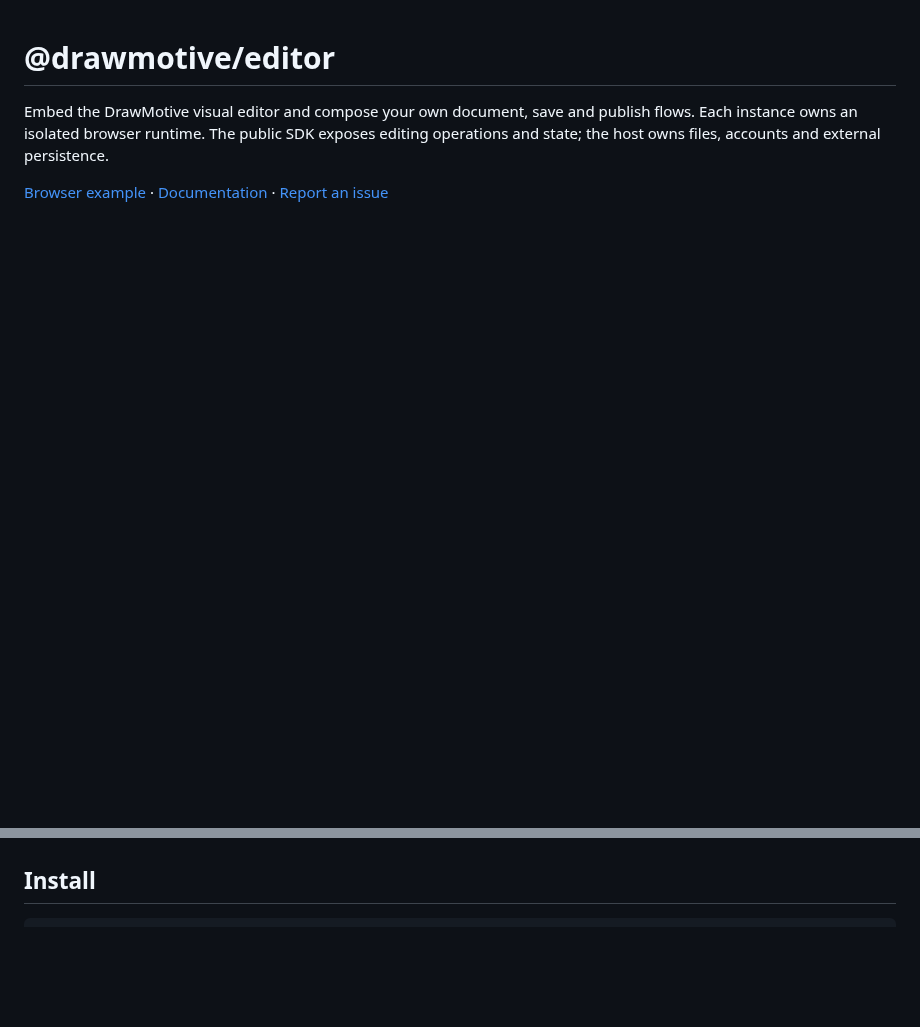
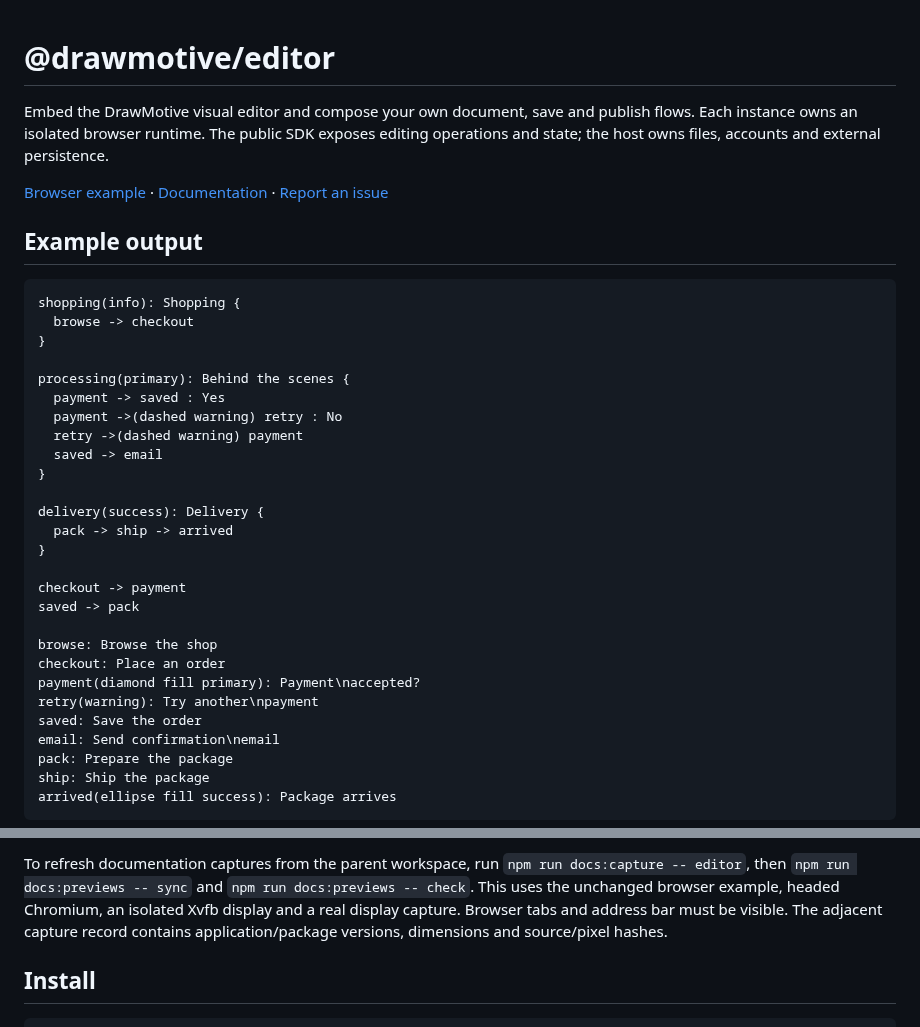
Before and after one commit to drawmotive/drawmotive, a Markdown page: README.md, 2 parts joined by grey strips. Drawn GitHub-style; blank space fills up the shorter version.

Commit message:
docs: show shared diagram and actual browser context

````diff
--- a/README.md
+++ b/README.md
@@ -3,3 +3,38 @@
 Embed the DrawMotive visual editor and compose your own document, save and publish flows. Each instance owns an isolated browser runtime. The public SDK exposes editing operations and state; the host owns files, accounts and external persistence.
 
 [Browser example](examples/browser/index.html) · [Documentation](https://textgraph.dev/editor/) · [Report an issue](https://github.com/drawmotive/drawmotive/issues)
+
+## Example output
+
+<!-- public-preview:start -->
+
+```textgraph
+shopping(info): Shopping {
+  browse -> checkout
+}
+
+processing(primary): Behind the scenes {
+  payment -> saved : Yes
+  payment ->(dashed warning) retry : No
+  retry ->(dashed warning) payment
+  saved -> email
+}
+
+delivery(success): Delivery {
+  pack -> ship -> arrived
+}
+
+checkout -> payment
+saved -> pack
+
+browse: Browse the shop
+checkout: Place an order
+payment(diamond fill primary): Payment\naccepted?
+retry(warning): Try another\npayment
+saved: Save the order
+email: Send confirmation\nemail
+pack: Prepare the package
+ship: Ship the package
+arrived(ellipse fill success): Package arrives
+```
+
@@ -6,3 +55,9 @@ Embed the DrawMotive visual editor and compose your own document, save and publi
+To refresh documentation captures from the parent workspace, run
+`npm run docs:capture -- editor`, then `npm run docs:previews -- sync` and
+`npm run docs:previews -- check`. This uses the unchanged browser example,
+headed Chromium, an isolated Xvfb display and a real display capture. Browser
+tabs and address bar must be visible. The adjacent capture record contains
+application/package versions, dimensions and source/pixel hashes.
 
 ## Install
 
````
Also changed, not shown: other parts of README.md (+14 -0 lines), examples/editor-browser.png (added), examples/online-order.png (added), 4 other files.
